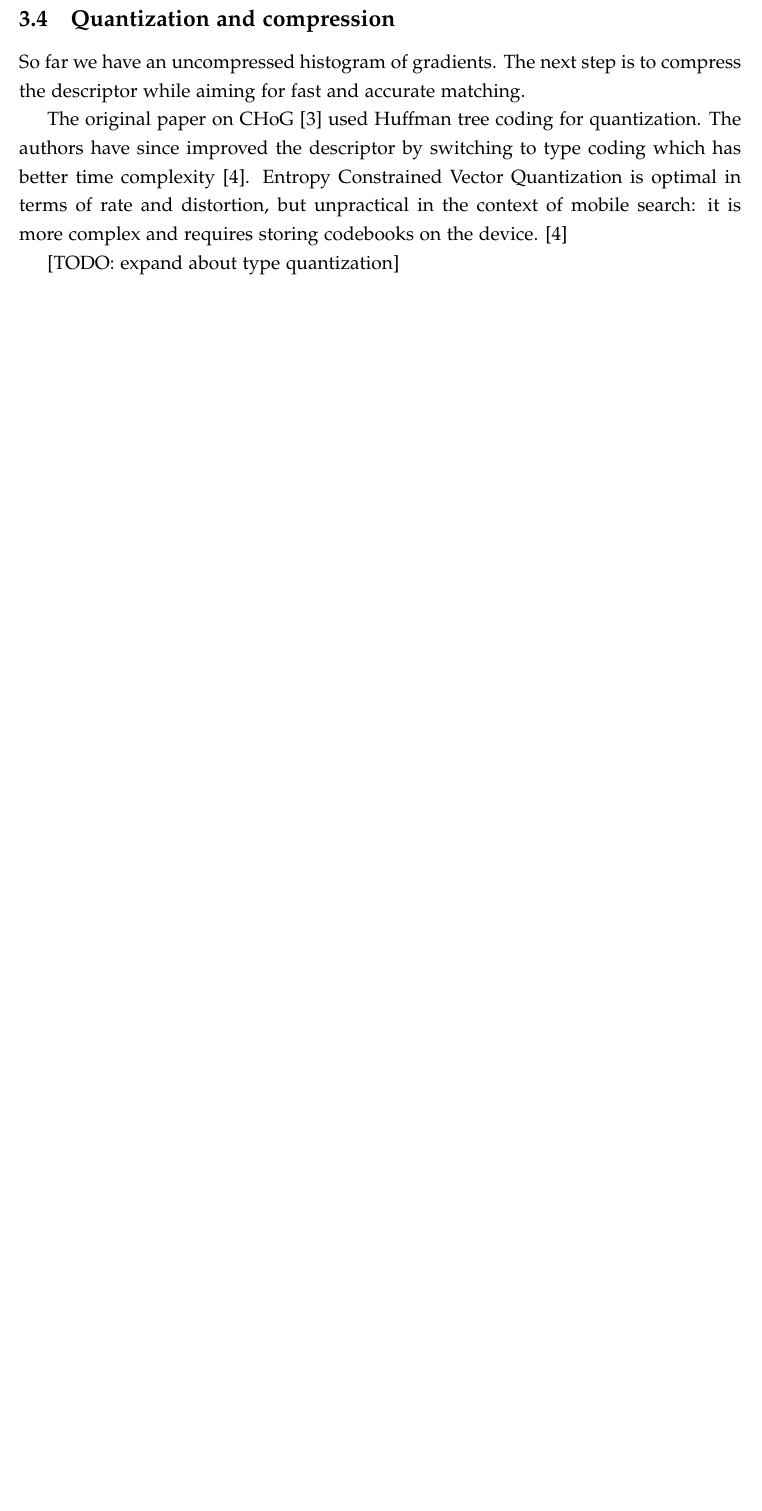
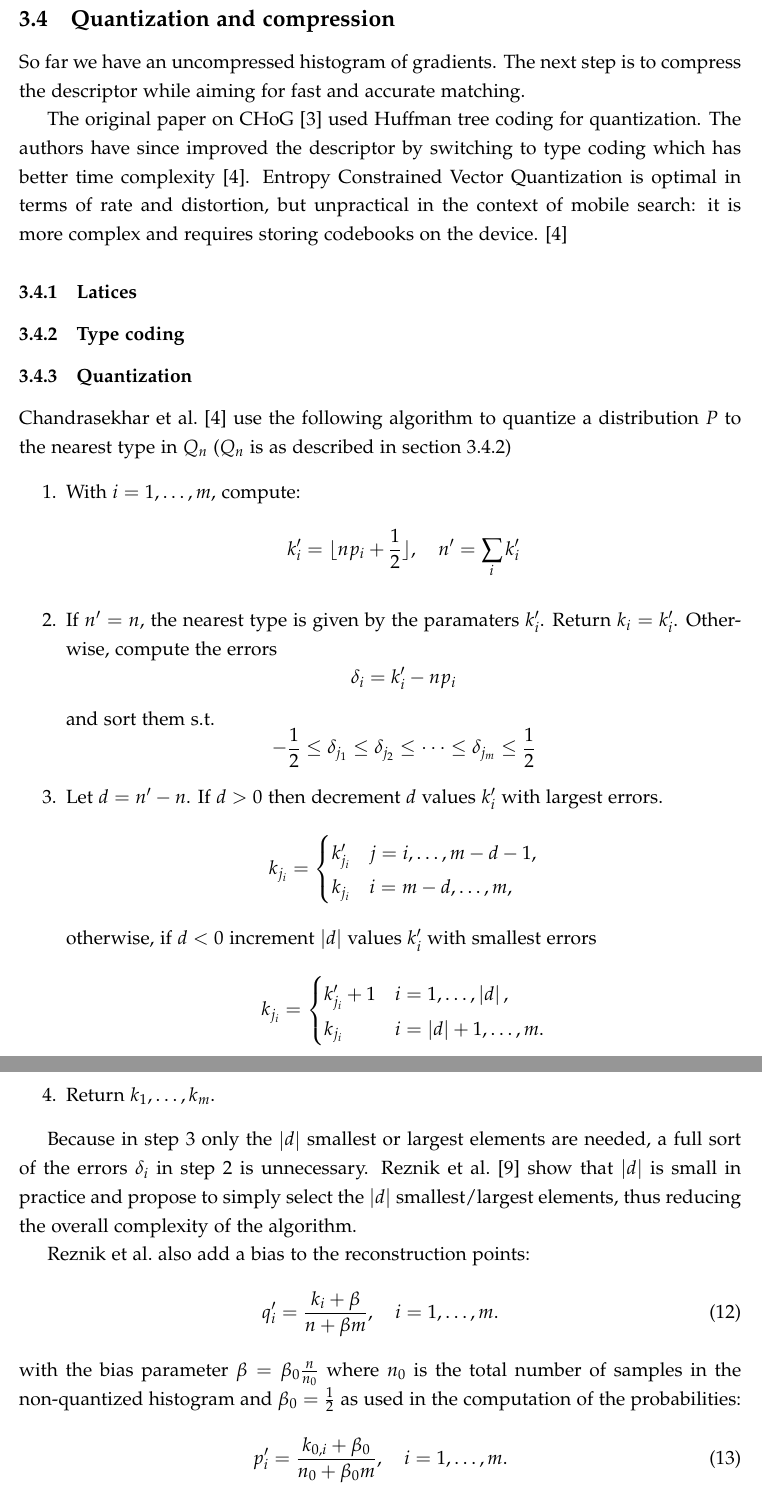
Before and after one commit to crackofdusk/mobile-visual-search, a LaTeX document (report.tex, which reads tex/feature-descriptor.tex): part of page 9 of 13 before the commit and two parts of pages 9 and 10 of 14 after it, the two joined at a grey line, cut so that both start at the same text, the shorter picture padded with empty space. Compiled offline with pdfLaTeX.

Commit message:
Add sections on quantization and enumeration.

```diff
--- a/tex/feature-descriptor.tex
+++ b/tex/feature-descriptor.tex
@@ -26,6 +26,54 @@ So far we have an uncompressed histogram of gradients. The next step is to compr
 
 The original paper on CHoG \cite{chog2009} used Huffman tree coding for quantization. The authors have since improved the descriptor by switching to type coding which has better time complexity \cite{chog2011}. Entropy Constrained Vector Quantization is optimal in terms of rate and distortion, but unpractical in the context of mobile search: it is more complex and requires storing codebooks on the device. \cite{chog2011}
 
-[TODO: expand about type quantization]
+\subsubsection{Latices}
 
-A method called compressed domain matching [TODO: reference] is used to achieve fast matching. The distances between different distributions are computed and stored in a lookup table. The quantized histogram indexes serves as indexes to this lookup table. Thus, no decompression is required in order to compare two descriptors.
+\subsubsection{Type coding}
+\label{sec:type_coding}
+
+\subsubsection{Quantization}
+
+Chandrasekhar et al.\ \cite{chog2011} use the following algorithm to quantize a distribution $P$ to the nearest type in $Q_n$ ($Q_n$ is as described in section~\ref{sec:type_coding})
+\begin{enumerate}
+
+\item With $i=1,\ldots,m$, compute: \begin{displaymath}
+k_i^\prime = \lfloor np_i+\frac{1}{2} \rfloor,\quad n^\prime=\sum_i k_i^\prime
+\end{displaymath}
+
+\item \label{algo:step_sort} If $n^\prime = n$, the nearest type is given by the paramaters $k_i^\prime$. Return $k_i = k_i^\prime$. Otherwise, compute the errors
+\begin{displaymath}
+\delta_i = k_i^\prime - np_i
+\end{displaymath}
+ and sort them s.t.
+\begin{displaymath}
+-\frac{1}{2} \leq \delta_{j_1} \leq \delta_{j_2} \leq \cdots \leq \delta_{j_m} \leq \frac{1}{2}
+\end{displaymath}
+
+\item \label{algo:step_decrincr} Let $d = n^\prime - n$. If $d > 0$ then decrement $d$ values $k_i^\prime$ with largest errors.
+\[
+k_{j_i} = \begin{cases}
+k_{j_i}^\prime & j = i,\ldots,m-d-1, \\
+k_{j_i} & i=m-d,\ldots,m,
+\end{cases}
+\]
+otherwise, if $d < 0$ increment $\left|d\right|$ values $k_i^\prime$ with smallest errors
+\[
+k_{j_i} = \begin{cases}
+k_{j_i}^\prime + 1 & i = 1,\ldots,\left|d\right|, \\
+k_{j_i} & i=\left|d\right|+1,\ldots,m.
+\end{cases}
+\]
+
+\item Return $k_1,\ldots,k_m$.
+\end{enumerate}
+
+Because in step~\ref{algo:step_decrincr} only the $\left|d\right|$ smallest or largest elements are needed, a full sort of the errors $\delta_i$ in step~\ref{algo:step_sort} is unnecessary. Reznik et al.\ \cite{fastchog} show that $\left|d\right|$ is small in practice and propose to simply select the $\left|d\right|$ smallest/largest elements, thus reducing the overall complexity of the algorithm.
+
+Reznik et al.\ also add a bias to the reconstruction points:
+\begin{equation}
+    q_i^\prime = \frac{k_i + \beta}{n + \beta m}, \quad i = 1,\ldots,m.
+\end{equation}
+with the bias parameter $\beta = \beta_0\frac{n}{n_0}$ where $n_0$ is the total number of samples in the non-quantized histogram and $\beta_0 = \frac{1}{2}$ as used in the computation of the probabilities:
+\begin{equation}
+    p_i^\prime = \frac{k_{0,i} + \beta_0}{n_0 + \beta_0 m}, \quad i = 1,\ldots,m.
+\end{equation}
```
Also changed, not shown: tex/feature-matching.tex (+2 -0 lines), tex/feature-descriptor.tex (21 more changed lines).
